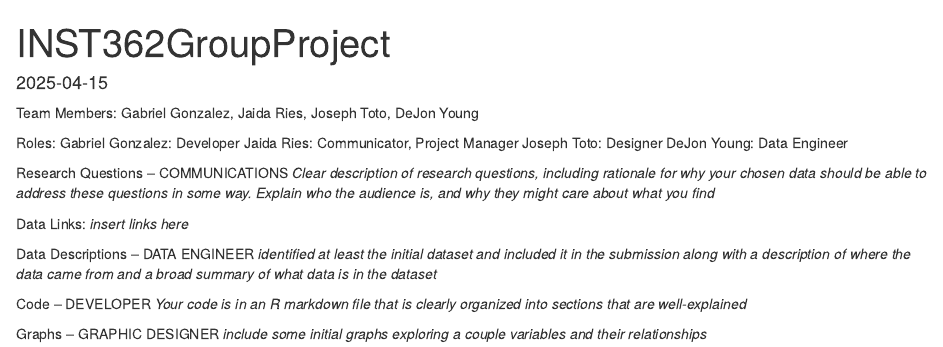
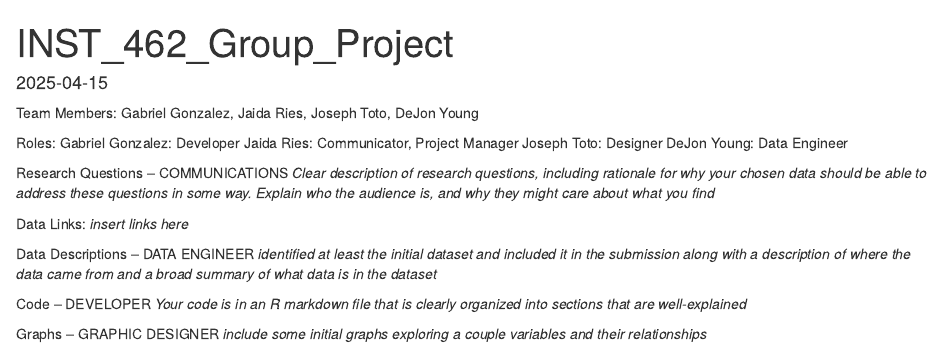
Before and after one commit to GGabriel007/INST462-GroupProject, an R Markdown document (INST462GroupProject.Rmd): the page in a window 1100 px wide, from its top. Rendered offline with R 4.5, knitr and Pandoc, with nearby package versions.

Commit message:
Update INST462GroupProject.Rmd

```diff
--- a/INST462GroupProject.Rmd
+++ b/INST462GroupProject.Rmd
@@ -1,5 +1,5 @@
 ---
-title: "INST362GroupProject"
+title: "INST_462_Group_Project"
 output: html_document
 date: "2025-04-15"
 ---
```
